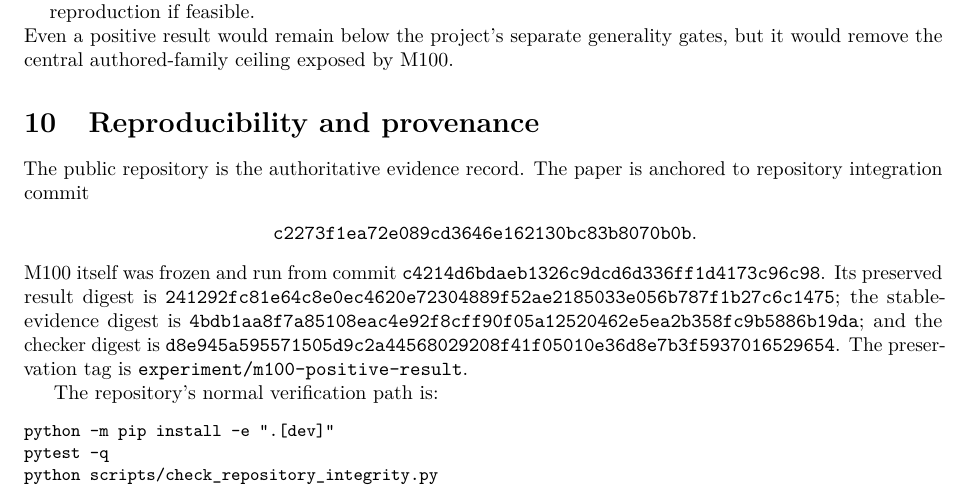
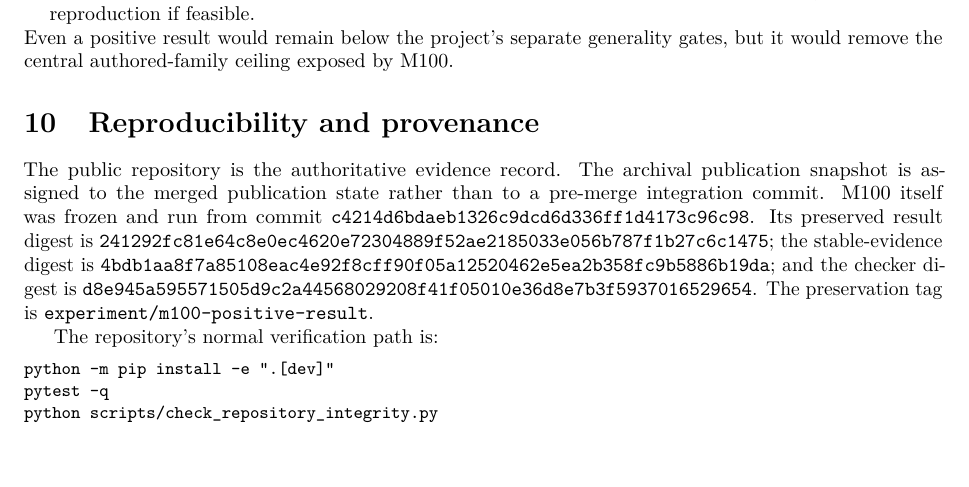
Before and after one commit to mjodheim/mira-genesis, a LaTeX paper (papers/m100-preprint/paper.tex): part of page 7 of 8, cut so that both start at the same text, the shorter picture padded with empty space. Compiled offline with pdfLaTeX.

Commit message:
docs(publication): align manuscript with merged snapshot

```diff
--- a/papers/m100-preprint/paper.tex
+++ b/papers/m100-preprint/paper.tex
@@ -230,11 +230,7 @@ Even a positive result would remain below the project's separate generality gate
 
 \section{Reproducibility and provenance}
 \label{sec:repro}
-The public repository is the authoritative evidence record. The paper is anchored to repository integration commit
-\begin{center}
-\code{c2273f1ea72e089cd3646e162130bc83b8070b0b}.
-\end{center}
-M100 itself was frozen and run from commit \code{c4214d6bdaeb1326c9dcd6d336ff1d4173c96c98}. Its preserved result digest is \code{241292fc81e64c8e0ec4620e72304889f52ae2185033e056b787f1b27c6c1475}; the stable-evidence digest is \code{4bdb1aa8f7a85108eac4e92f8cff90f05a12520462e5ea2b358fc9b5886b19da}; and the checker digest is \code{d8e945a595571505d9c2a44568029208f41f05010e36d8e7b3f5937016529654}. The preservation tag is \code{experiment/m100-positive-result}.
+The public repository is the authoritative evidence record. The archival publication snapshot is assigned to the merged publication state rather than to a pre-merge integration commit. M100 itself was frozen and run from commit \code{c4214d6bdaeb1326c9dcd6d336ff1d4173c96c98}. Its preserved result digest is \code{241292fc81e64c8e0ec4620e72304889f52ae2185033e056b787f1b27c6c1475}; the stable-evidence digest is \code{4bdb1aa8f7a85108eac4e92f8cff90f05a12520462e5ea2b358fc9b5886b19da}; and the checker digest is \code{d8e945a595571505d9c2a44568029208f41f05010e36d8e7b3f5937016529654}. The preservation tag is \code{experiment/m100-positive-result}.
 
 The repository's normal verification path is:
 \begin{Verbatim}[fontsize=\small]
```
